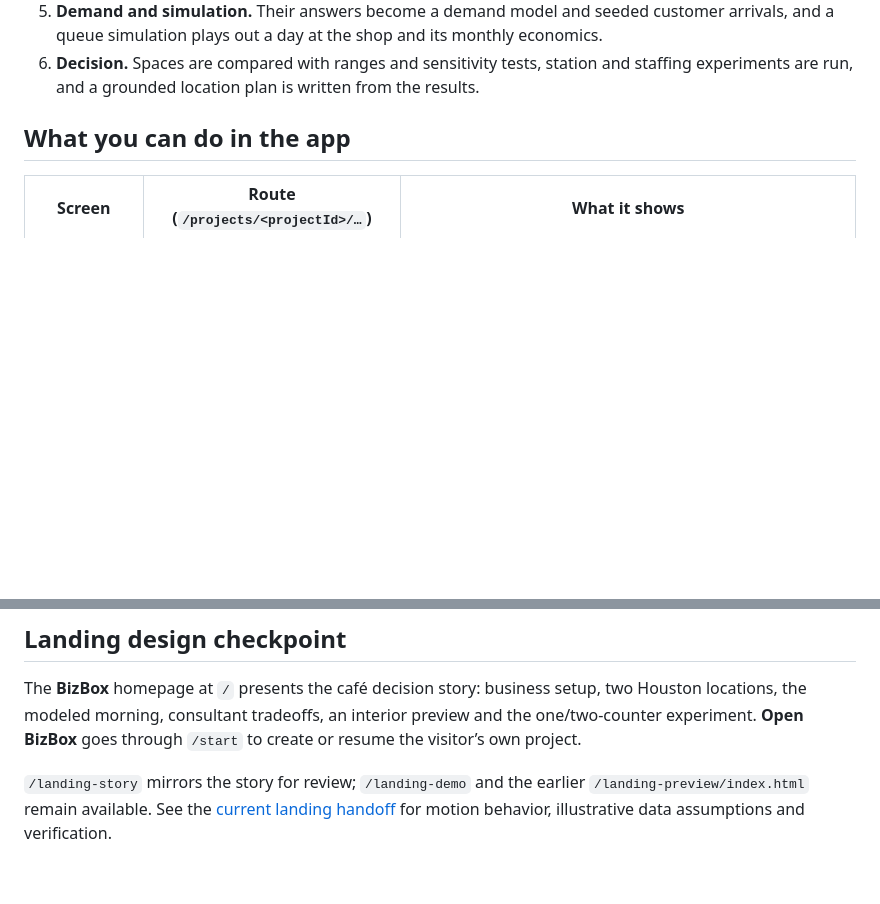
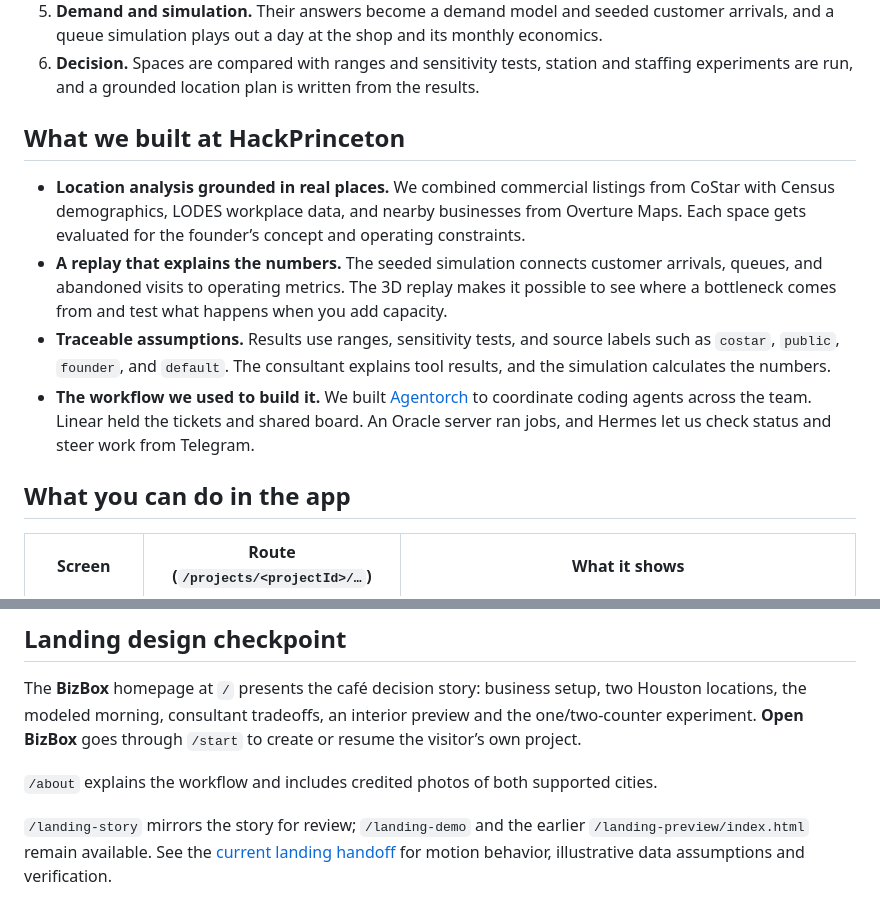
Before and after one commit to Samprab06/BizBox, a Markdown page: README.md, 2 parts joined by grey strips. Rendered like a GitHub page; blank space fills up the shorter version.

```diff
--- a/README.md
+++ b/README.md
@@ -26,6 +34,24 @@ it came from: `costar`, `public`, `founder` or `default`.
    and a queue simulation plays out a day at the shop and its monthly economics.
 6. **Decision.** Spaces are compared with ranges and sensitivity tests, station and staffing
    experiments are run, and a grounded location plan is written from the results.
+
+## What we built at HackPrinceton
+
+- **Location analysis grounded in real places.** We combined commercial listings
+  from CoStar with Census demographics, LODES workplace data, and nearby
+  businesses from Overture Maps. Each space gets evaluated for the founder’s
+  concept and operating constraints.
+- **A replay that explains the numbers.** The seeded simulation connects
+  customer arrivals, queues, and abandoned visits to operating metrics. The
+  3D replay makes it possible to see where a bottleneck comes from and test
+  what happens when you add capacity.
+- **Traceable assumptions.** Results use ranges, sensitivity tests, and source
+  labels such as `costar`, `public`, `founder`, and `default`. The consultant
+  explains tool results, and the simulation calculates the numbers.
+- **The workflow we used to build it.** We built
+  [Agentorch](https://github.com/Samprab06/agentorch) to coordinate coding
+  agents across the team. Linear held the tickets and shared board. An Oracle
+  server ran jobs, and Hermes let us check status and steer work from Telegram.
 
 ## What you can do in the app
 
@@ -45,6 +71,8 @@ The seeded example project is `houston-coffee`. A first visit to `/start` create
 ## Landing design checkpoint
 
 The **BizBox** homepage at `/` presents the café decision story: business setup, two Houston locations, the modeled morning, consultant tradeoffs, an interior preview and the one/two-counter experiment. **Open BizBox** goes through `/start` to create or resume the visitor’s own project.
+
+`/about` explains the workflow and includes credited photos of both supported cities.
 
 `/landing-story` mirrors the story for review; `/landing-demo` and the earlier `/landing-preview/index.html` remain available. See the [current landing handoff](design/landing/guided-demo/location-story.md) for motion behavior, illustrative data assumptions and verification.
 
```
Also changed, not shown: other parts of README.md (+15 -7 lines), docs/screenshots/bizbox-home.jpg (added), docs/screenshots/bizbox-locations.jpg (added), 6 other files.
